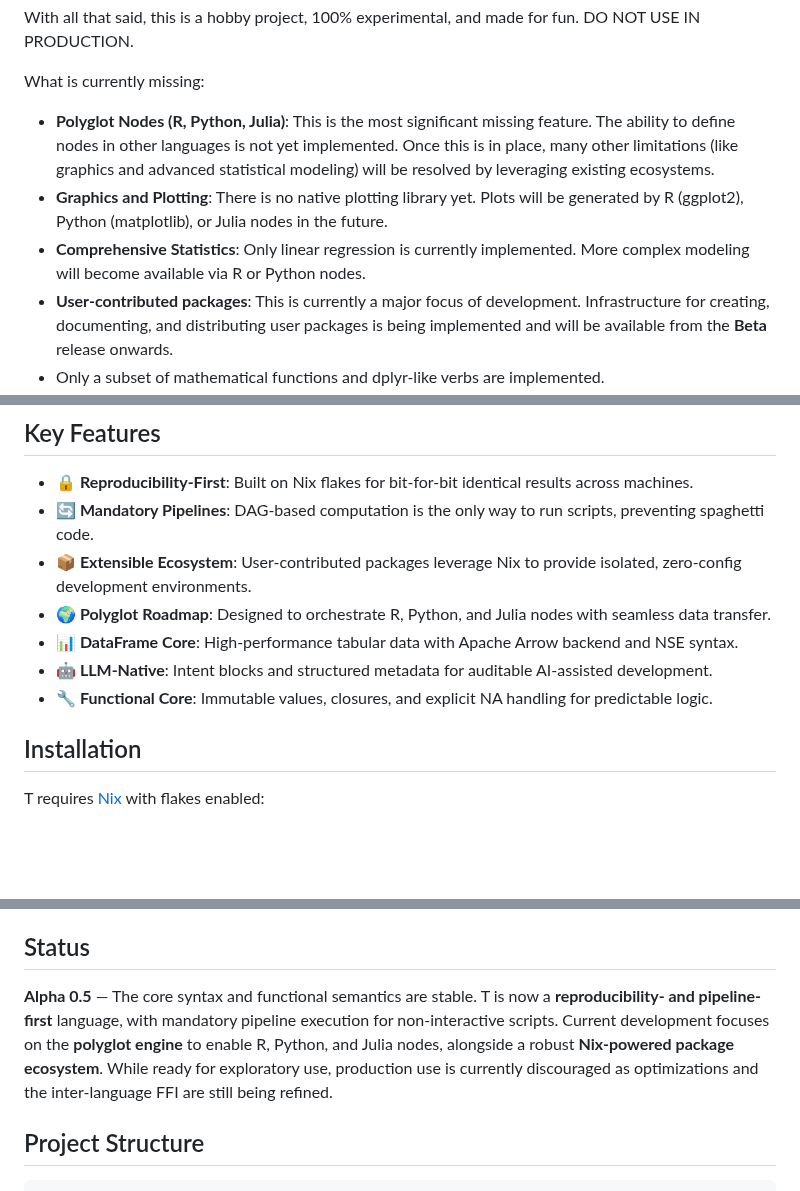
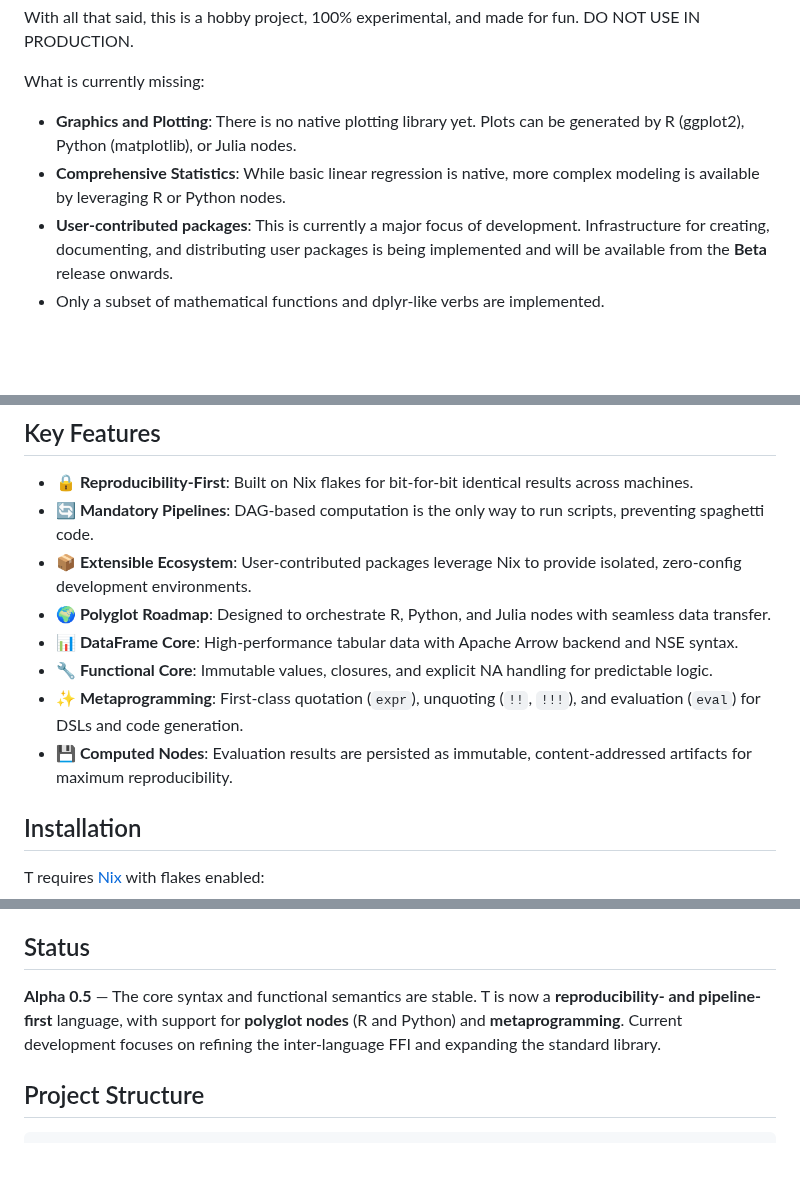
Before and after one commit to b-rodrigues/tlang, a Markdown page: README.md, 3 parts joined by grey strips. Drawn GitHub-style; blank space fills up the shorter version.

```diff
--- a/README.md
+++ b/README.md
@@ -75,9 +75,8 @@ With all that said, this is a hobby project, 100% experimental, and made for fun
 
 What is currently missing:
 
-* **Polyglot Nodes (R, Python, Julia)**: This is the most significant missing feature. The ability to define nodes in other languages is not yet implemented. Once this is in place, many other limitations (like graphics and advanced statistical modeling) will be resolved by leveraging existing ecosystems.
-* **Graphics and Plotting**: There is no native plotting library yet. Plots will be generated by R (ggplot2), Python (matplotlib), or Julia nodes in the future.
-* **Comprehensive Statistics**: Only linear regression is currently implemented. More complex modeling will become available via R or Python nodes.
+* **Graphics and Plotting**: There is no native plotting library yet. Plots can be generated by R (ggplot2), Python (matplotlib), or Julia nodes.
+* **Comprehensive Statistics**: While basic linear regression is native, more complex modeling is available by leveraging R or Python nodes.
 * **User-contributed packages**: This is currently a major focus of development. Infrastructure for creating, documenting, and distributing user packages is being implemented and will be available from the **Beta** release onwards.
 * Only a subset of mathematical functions and dplyr-like verbs are implemented.
 * No random number generators.
@@ -149,8 +148,9 @@ model = lm(data = df, formula = salary ~ age)
 - **📦 Extensible Ecosystem**: User-contributed packages leverage Nix to provide isolated, zero-config development environments.
 - **🌍 Polyglot Roadmap**: Designed to orchestrate R, Python, and Julia nodes with seamless data transfer.
 - **📊 DataFrame Core**: High-performance tabular data with Apache Arrow backend and NSE syntax.
-- **🤖 LLM-Native**: Intent blocks and structured metadata for auditable AI-assisted development.
 - **🔧 Functional Core**: Immutable values, closures, and explicit NA handling for predictable logic.
+- **✨ Metaprogramming**: First-class quotation (`expr`), unquoting (`!!`, `!!!`), and evaluation (`eval`) for DSLs and code generation.
+- **💾 Computed Nodes**: Evaluation results are persisted as immutable, content-addressed artifacts for maximum reproducibility.
 
 ## Installation
 
@@ -304,7 +355,7 @@ The biggest challenge in developing T is deciding exactly what should be include
 
 ## Status
 
-**Alpha 0.5** — The core syntax and functional semantics are stable. T is now a **reproducibility- and pipeline-first** language, with mandatory pipeline execution for non-interactive scripts. Current development focuses on the **polyglot engine** to enable R, Python, and Julia nodes, alongside a robust **Nix-powered package ecosystem**. While ready for exploratory use, production use is currently discouraged as optimizations and the inter-language FFI are still being refined.
+**Alpha 0.5** — The core syntax and functional semantics are stable. T is now a **reproducibility- and pipeline-first** language, with support for **polyglot nodes** (R and Python) and **metaprogramming**. Current development focuses on refining the inter-language FFI and expanding the standard library.
 
 ## Project Structure
 
```
Also changed, not shown: other parts of README.md (+51 -0 lines).
